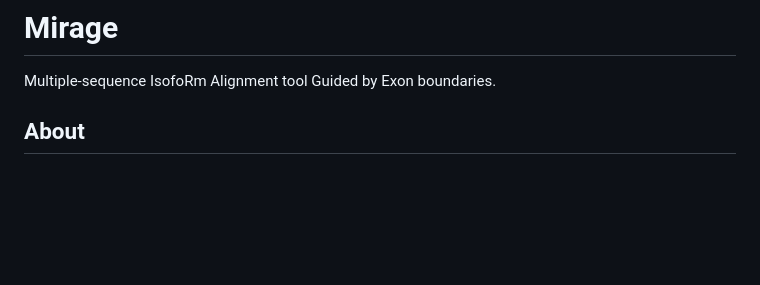
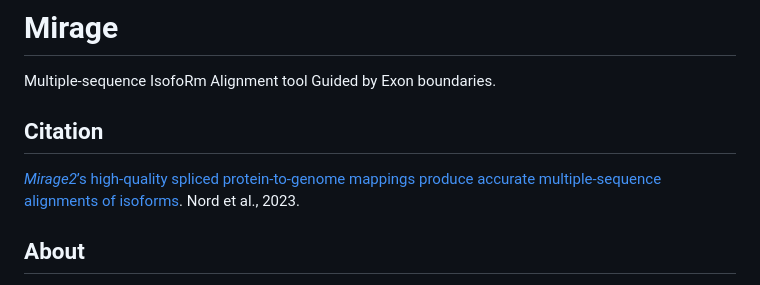
Before and after one commit to TravisWheelerLab/Mirage, a Markdown page: README.md, the part around the change. Drawn GitHub-style; blank space fills up the shorter version.

```diff
--- a/README.md
+++ b/README.md
@@ -1,6 +1,12 @@
 # Mirage
 
 Multiple-sequence IsofoRm Alignment tool Guided by Exon boundaries.
+
+## Citation
+
+[*Mirage2*’s high-quality spliced protein-to-genome mappings produce accurate multiple-sequence alignments of isoforms](https://journals.plos.org/plosone/article?id=10.1371/journal.pone.0285225).
+Nord et al., 2023.
+
 
 ## About
 
```
